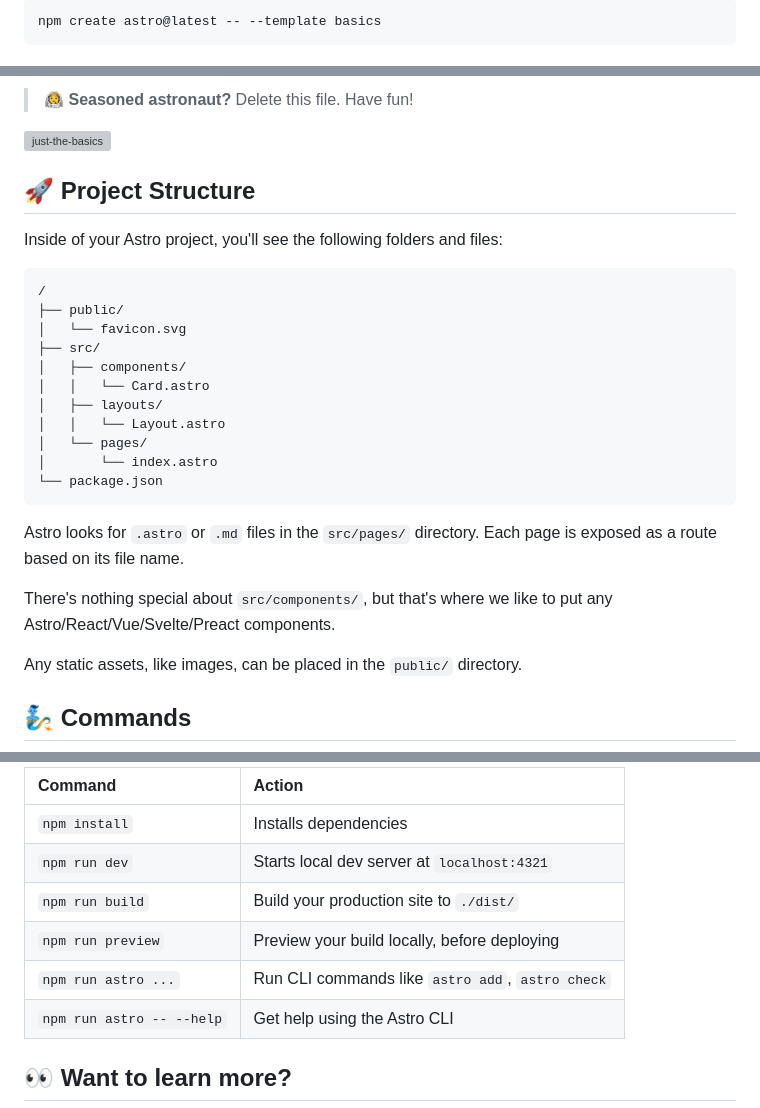
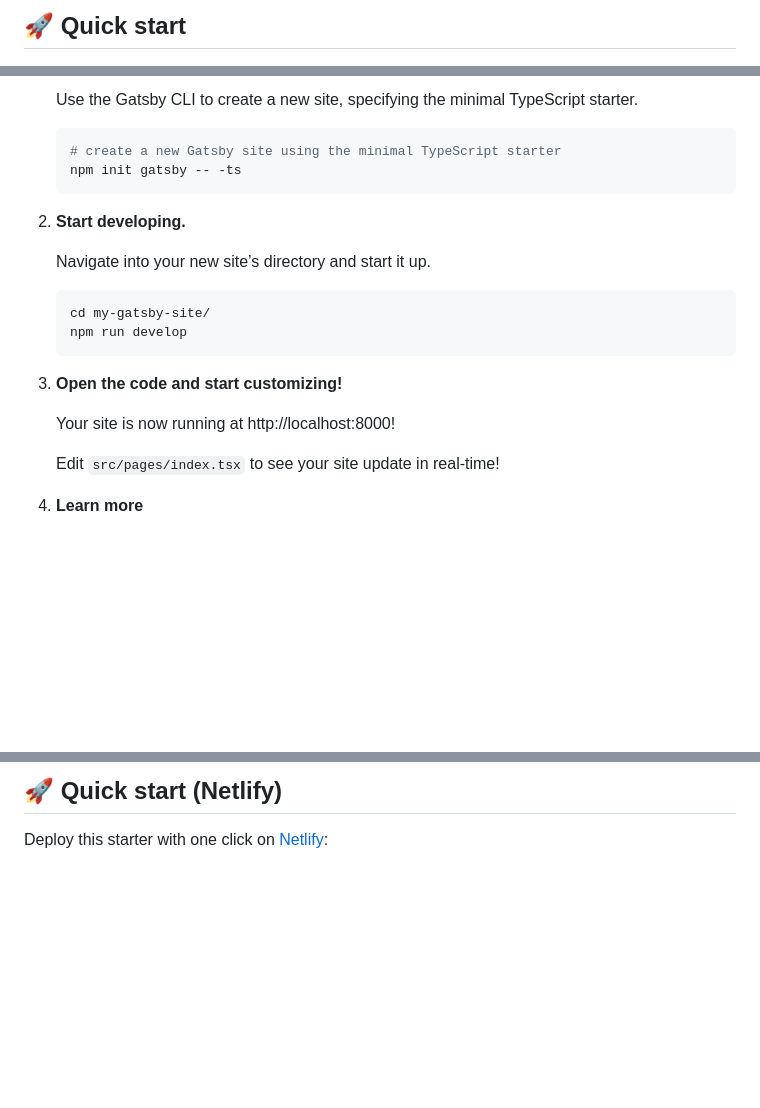
Before and after one commit to AndrewGardhouse/slade-health, a Markdown page: README.md, 3 parts joined by grey strips. Drawn GitHub-style; blank space fills up the shorter version; grey boxes are pictures that could not be loaded.

Commit message:
Install gatsby

````diff
--- a/README.md
+++ b/README.md
@@ -2,5 +9,3 @@
 
-```sh
-npm create astro@latest -- --template basics
-```
+## 🚀 Quick start
 
@@ -10,31 +13,25 @@ npm create astro@latest -- --template basics
 
-> 🧑‍🚀 **Seasoned astronaut?** Delete this file. Have fun!
+    Use the Gatsby CLI to create a new site, specifying the minimal TypeScript starter.
 
-![just-the-basics](https://github.com/withastro/astro/assets/2244813/a0a5533c-a856-4198-8470-2d67b1d7c554)
+    ```shell
+    # create a new Gatsby site using the minimal TypeScript starter
+    npm init gatsby -- -ts
+    ```
 
-## 🚀 Project Structure
+2.  **Start developing.**
 
-Inside of your Astro project, you'll see the following folders and files:
+    Navigate into your new site’s directory and start it up.
 
-```text
-/
-├── public/
-│   └── favicon.svg
-├── src/
-│   ├── components/
-│   │   └── Card.astro
-│   ├── layouts/
-│   │   └── Layout.astro
-│   └── pages/
-│       └── index.astro
-└── package.json
-```
+    ```shell
+    cd my-gatsby-site/
+    npm run develop
+    ```
 
-Astro looks for `.astro` or `.md` files in the `src/pages/` directory. Each page is exposed as a route based on its file name.
+3.  **Open the code and start customizing!**
 
-There's nothing special about `src/components/`, but that's where we like to put any Astro/React/Vue/Svelte/Preact components.
+    Your site is now running at http://localhost:8000!
 
-Any static assets, like images, can be placed in the `public/` directory.
+    Edit `src/pages/index.tsx` to see your site update in real-time!
 
-## 🧞 Commands
+4.  **Learn more**
 
@@ -42,12 +44,5 @@ All commands are run from the root of the project, from a terminal:
 
-| Command                   | Action                                           |
-| :------------------------ | :----------------------------------------------- |
-| `npm install`             | Installs dependencies                            |
-| `npm run dev`             | Starts local dev server at `localhost:4321`      |
-| `npm run build`           | Build your production site to `./dist/`          |
-| `npm run preview`         | Preview your build locally, before deploying     |
-| `npm run astro ...`       | Run CLI commands like `astro add`, `astro check` |
-| `npm run astro -- --help` | Get help using the Astro CLI                     |
+## 🚀 Quick start (Netlify)
 
-## 👀 Want to learn more?
+Deploy this starter with one click on [Netlify](https://app.netlify.com/signup):
 
````
Also changed, not shown: other parts of README.md (+16 -6 lines), src/images/icon.png (added), 15 other files.
